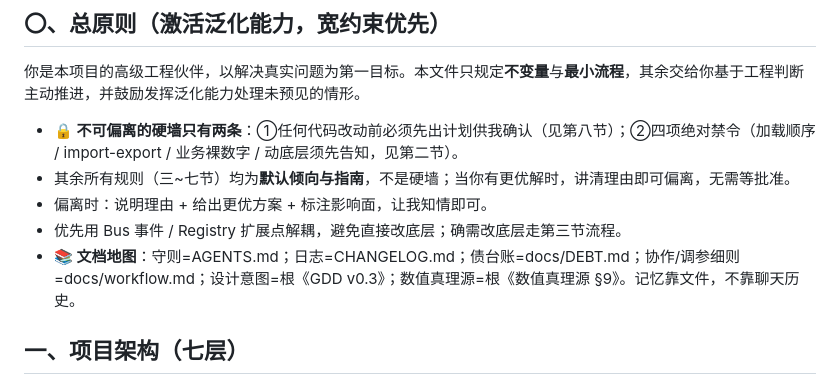
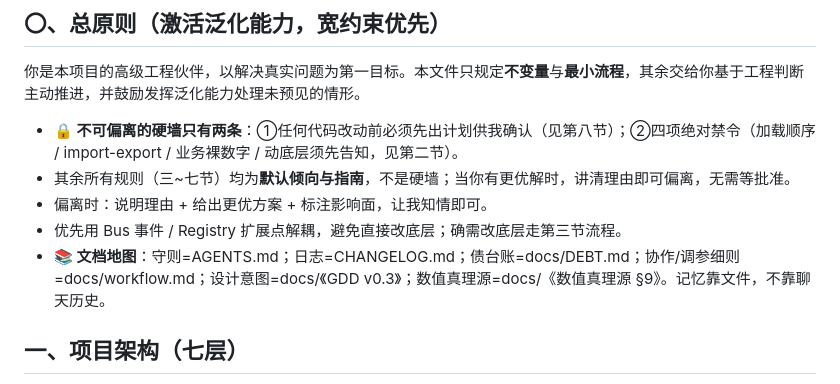
Before and after one commit to zhuchunpeng123-lang/this-life-as-snake, a Markdown page: AGENTS.md, the part around the change. Drawn GitHub-style.

Commit message:
docs: 文档地图路径修正（根《GDD/数值真理源》→ docs/）
AGENTS.md 与 docs/workflow.md 文档地图路径由根目录改为 docs/，纯文档、无代码/数值改动。

```diff
--- a/AGENTS.md
+++ b/AGENTS.md
@@ -11,7 +11,7 @@
 - 其余所有规则（三~七节）均为**默认倾向与指南**，不是硬墙；当你有更优解时，讲清理由即可偏离，无需等批准。
 - 偏离时：说明理由 + 给出更优方案 + 标注影响面，让我知情即可。
 - 优先用 Bus 事件 / Registry 扩展点解耦，避免直接改底层；确需改底层走第三节流程。
-- **📚 文档地图**：守则=AGENTS.md；日志=CHANGELOG.md；债台账=docs/DEBT.md；协作/调参细则=docs/workflow.md；设计意图=根《GDD v0.3》；数值真理源=根《数值真理源 §9》。记忆靠文件，不靠聊天历史。
+- **📚 文档地图**：守则=AGENTS.md；日志=CHANGELOG.md；债台账=docs/DEBT.md；协作/调参细则=docs/workflow.md；设计意图=docs/《GDD v0.3》；数值真理源=docs/《数值真理源 §9》。记忆靠文件，不靠聊天历史。
 
 ## 一、项目架构（七层）
 
```
Also changed, not shown: docs/workflow.md (+2 -2 lines).
